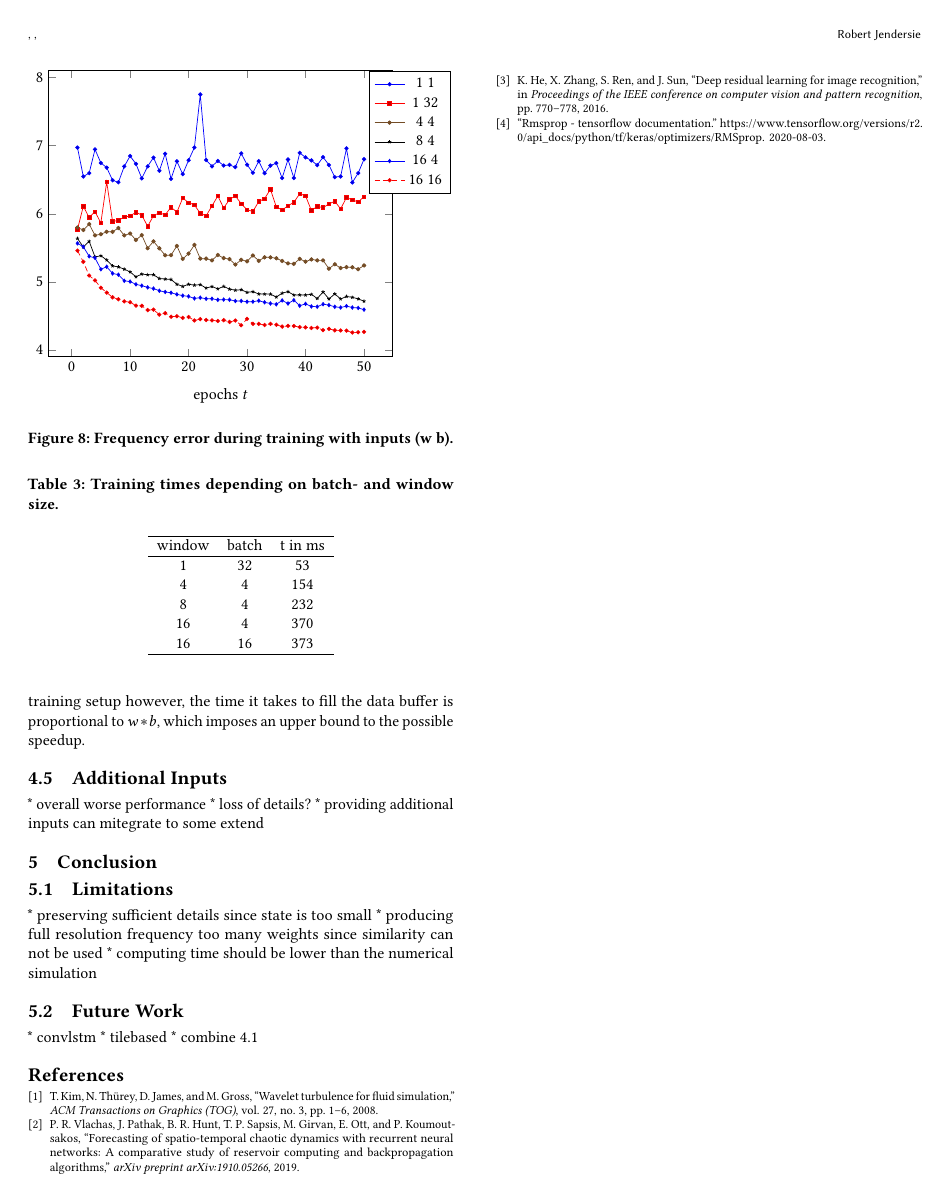
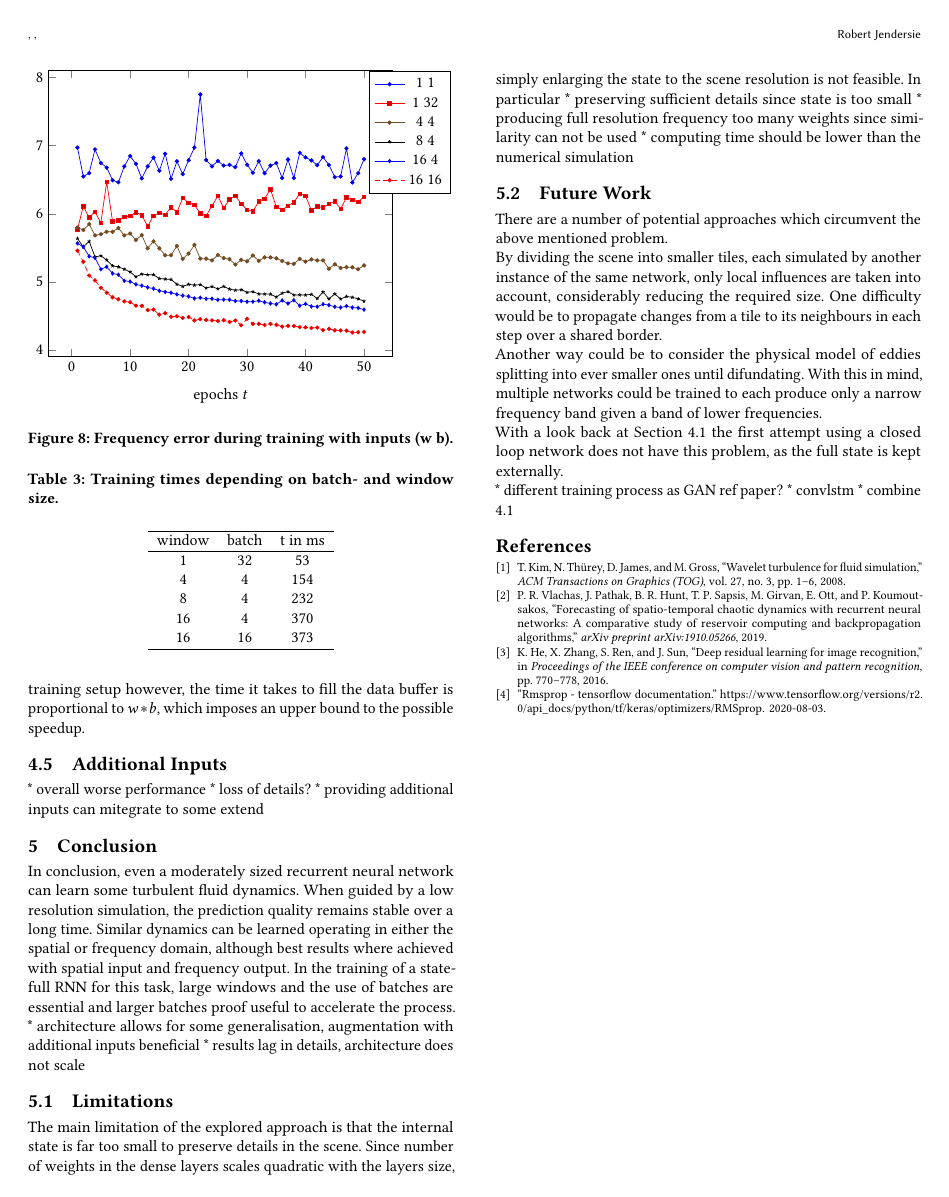
Before and after one commit to Thanduriel/NeuralTurbulence, a LaTeX paper (report/report.tex): page 4 of 4. Compiled offline with pdfLaTeX.

Commit message:
+ report conclusion [WIP]

```diff
--- a/report/report.tex
+++ b/report/report.tex
@@ -277,13 +277,26 @@ For the other parameter, mini batches of size $4$ help prevent overhitting due t
 * loss of details?
 * providing additional inputs can mitegrate to some extend
 \section{Conclusion}
+In conclusion, even a moderately sized recurrent neural network can learn some turbulent fluid dynamics. When guided by a low resolution simulation, the prediction quality remains stable over a long time.
+Similar dynamics can be learned operating in either the spatial or frequency domain, although best results where achieved with spatial input and frequency output.
+In the training of a state-full RNN for this task, large windows and the use of batches are essential and larger batches proof useful to accelerate the process.
+* architecture allows for some generalisation, augmentation with additional inputs beneficial
+* results lag in details, architecture does not scale
 \subsection{Limitations}
+The main limitation of the explored approach is that the internal state is far too small to preserve details in the scene. Since number of weights in the dense layers scales quadratic with the layers size, simply enlarging the state to the scene resolution is not feasible.
+In particular
 * preserving sufficient details since state is too small
 * producing full resolution frequency too many weights since similarity can not be used
 * computing time should be lower than the numerical simulation
 \subsection{Future Work}
+There are a number of potential approaches which circumvent the above mentioned problem. \\
+By dividing the scene into smaller tiles, each simulated by another instance of the same network, only local influences are taken into account, considerably reducing the required size. One difficulty would be to propagate changes from a tile to its neighbours in each step over a shared border.\\
+Another way could be to consider the physical model of eddies splitting into ever smaller ones until difundating.
+%todo see initial paper again
+With this in mind, multiple networks could be trained to each produce only a narrow frequency band given a band of lower frequencies. \\
+With a look back at Section~\ref{sec:eva:objective} the first attempt using a closed loop network does not have this problem, as the full state is kept externally. \\
+* different training process as GAN ref paper?
 * convlstm
-* tilebased
 * combine \ref{sec:eva:objective}
 
 \bibliographystyle{ieeetr}
```
Also changed, not shown: report/report.tex (2 more changed lines).
